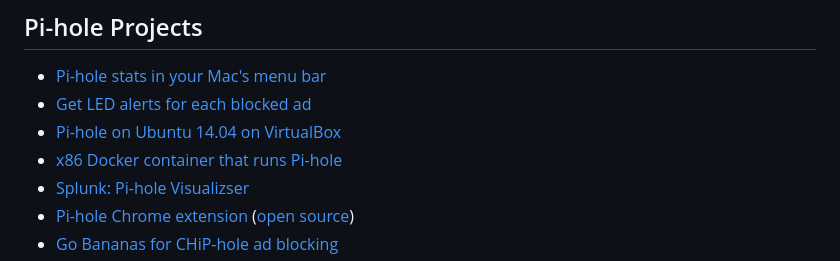
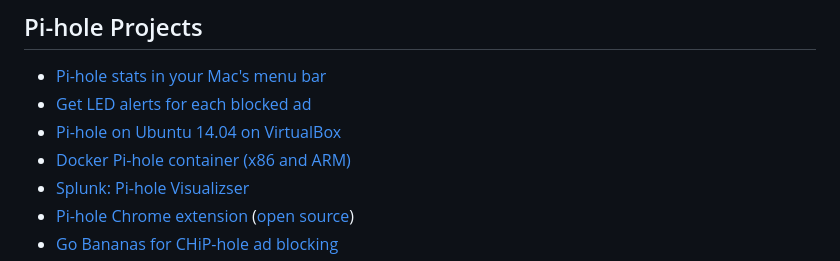
Before and after one commit to youtubee2/pi-holei, a Markdown page: README.md, the part around the change. Drawn GitHub-style.

Commit message:
Update README.md
Updating the old x86 only reference on the link to my docker project.

```diff
--- a/README.md
+++ b/README.md
@@ -93,7 +93,7 @@ You can view [real-time stats](http://pi-hole.net/faq/install-the-real-time-lcd-
 -   [Pi-hole stats in your Mac's menu bar](https://getbitbar.com/plugins/Network/pi-hole.1m.py)
 -   [Get LED alerts for each blocked ad](http://www.stinebaugh.info/get-led-alerts-for-each-blocked-ad-using-pi-hole/)
 -   [Pi-hole on Ubuntu 14.04 on VirtualBox](http://hbalagtas.blogspot.com/2016/02/adblocking-with-pi-hole-and-ubuntu-1404.html)
--   [x86 Docker container that runs Pi-hole](https://hub.docker.com/r/diginc/pi-hole/)
+-   [Docker Pi-hole container (x86 and ARM)](https://hub.docker.com/r/diginc/pi-hole/)
 -   [Splunk: Pi-hole Visualizser](https://splunkbase.splunk.com/app/3023/)
 -   [Pi-hole Chrome extension](https://chrome.google.com/webstore/detail/pi-hole-list-editor/hlnoeoejkllgkjbnnnhfolapllcnaglh) ([open source](https://github.com/packtloss/pihole-extension))
 -   [Go Bananas for CHiP-hole ad blocking](https://www.hackster.io/jacobsalmela/chip-hole-network-wide-ad-blocker-98e037)
```
